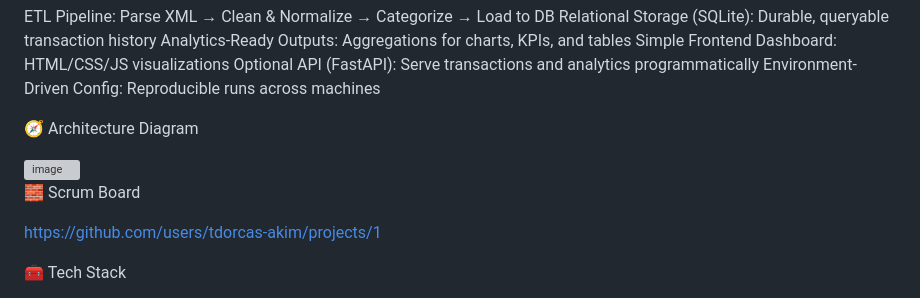
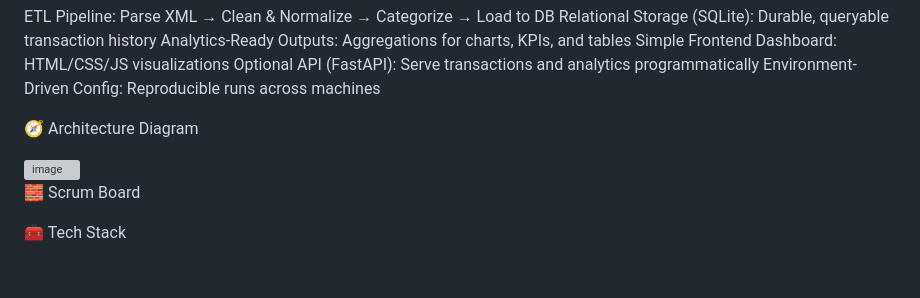
Before and after one commit to AdolehSamuel/momo-group-18, a Markdown page: README.md, the part around the change. Drawn GitHub-style; blank space fills up the shorter version; grey boxes are pictures that could not be loaded.

```diff
--- a/README.md
+++ b/README.md
@@ -15,6 +15,7 @@ Optional API (FastAPI): Serve transactions and analytics programmatically
 Environment-Driven Config: Reproducible runs across machines
 
 
+
 🧭 Architecture Diagram
 
 
@@ -25,7 +26,6 @@ Environment-Driven Config: Reproducible runs across machines
  🧱 Scrum Board
 
 
-https://github.com/users/tdorcas-akim/projects/1
 
 
  🧰 Tech Stack
```
